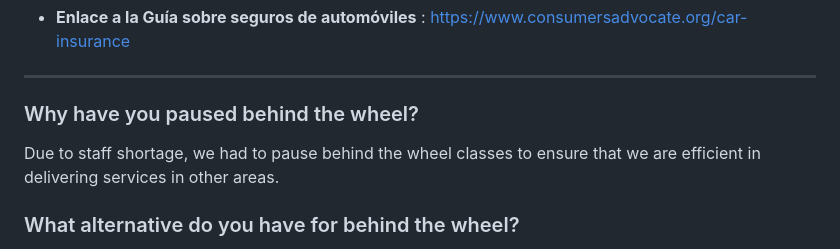
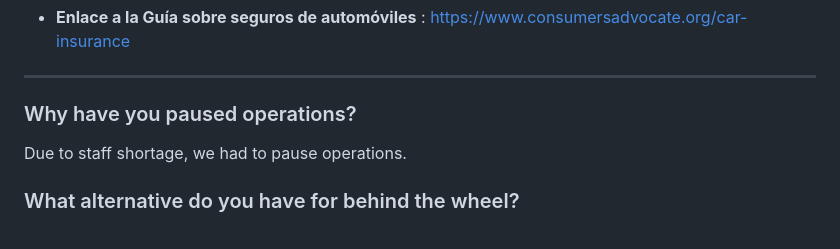
Before and after one commit to abigail-ds/abigail-ds, a Markdown page: content/faq/2020-03-26-faq.md, the part around the change. Rendered like a GitHub page.

Commit message:
Update FAQ “2020-03-26-faq”

```diff
--- a/content/faq/2020-03-26-faq.md
+++ b/content/faq/2020-03-26-faq.md
@@ -116,9 +116,9 @@ es-translate: >-
 
   *  **Enlace a la Guía sobre seguros de automóviles** : <https://www.consumersadvocate.org/car-insurance>
 ---
-### Why have you paused behind the wheel?
+### Why have you paused operations?
 
-Due to staff shortage, we had to pause behind the wheel classes to ensure that we are efficient in delivering services in other areas.
+Due to staff shortage, we had to pause operations.
 
 ### What alternative do you have for behind the wheel?
 
```
